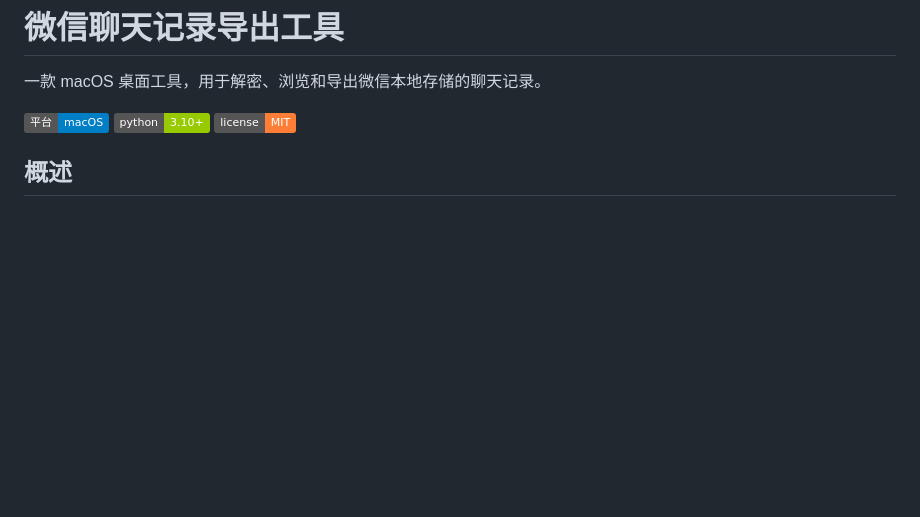
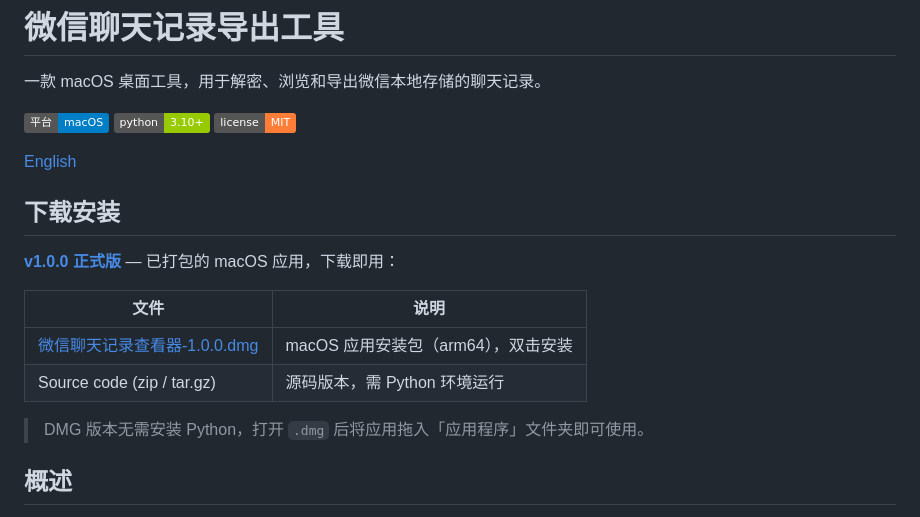
Before and after one commit to YueGod/webchat_chat_history_export, a Markdown page: README_CN.md, the part around the change. Drawn GitHub-style; badges without logos; blank space fills up the shorter version.

```diff
--- a/README_CN.md
+++ b/README_CN.md
@@ -5,6 +5,19 @@
 ![Platform](https://img.shields.io/badge/平台-macOS-blue)
 ![Python](https://img.shields.io/badge/python-3.10+-green)
 ![License](https://img.shields.io/badge/license-MIT-orange)
+
+[English](README.md)
+
+## 下载安装
+
+**[v1.0.0 正式版](https://github.com/YueGod/webchat_chat_history_export/releases/tag/v1.0.0)** — 已打包的 macOS 应用，下载即用：
+
+| 文件 | 说明 |
+|---|---|
+| [微信聊天记录查看器-1.0.0.dmg](https://github.com/YueGod/webchat_chat_history_export/releases/download/v1.0.0/微信聊天记录查看器-1.0.0.dmg) | macOS 应用安装包（arm64），双击安装 |
+| Source code (zip / tar.gz) | 源码版本，需 Python 环境运行 |
+
+> DMG 版本无需安装 Python，打开 `.dmg` 后将应用拖入「应用程序」文件夹即可使用。
 
 ## 概述
 
```
Also changed, not shown: README.md (+13 -0 lines).
